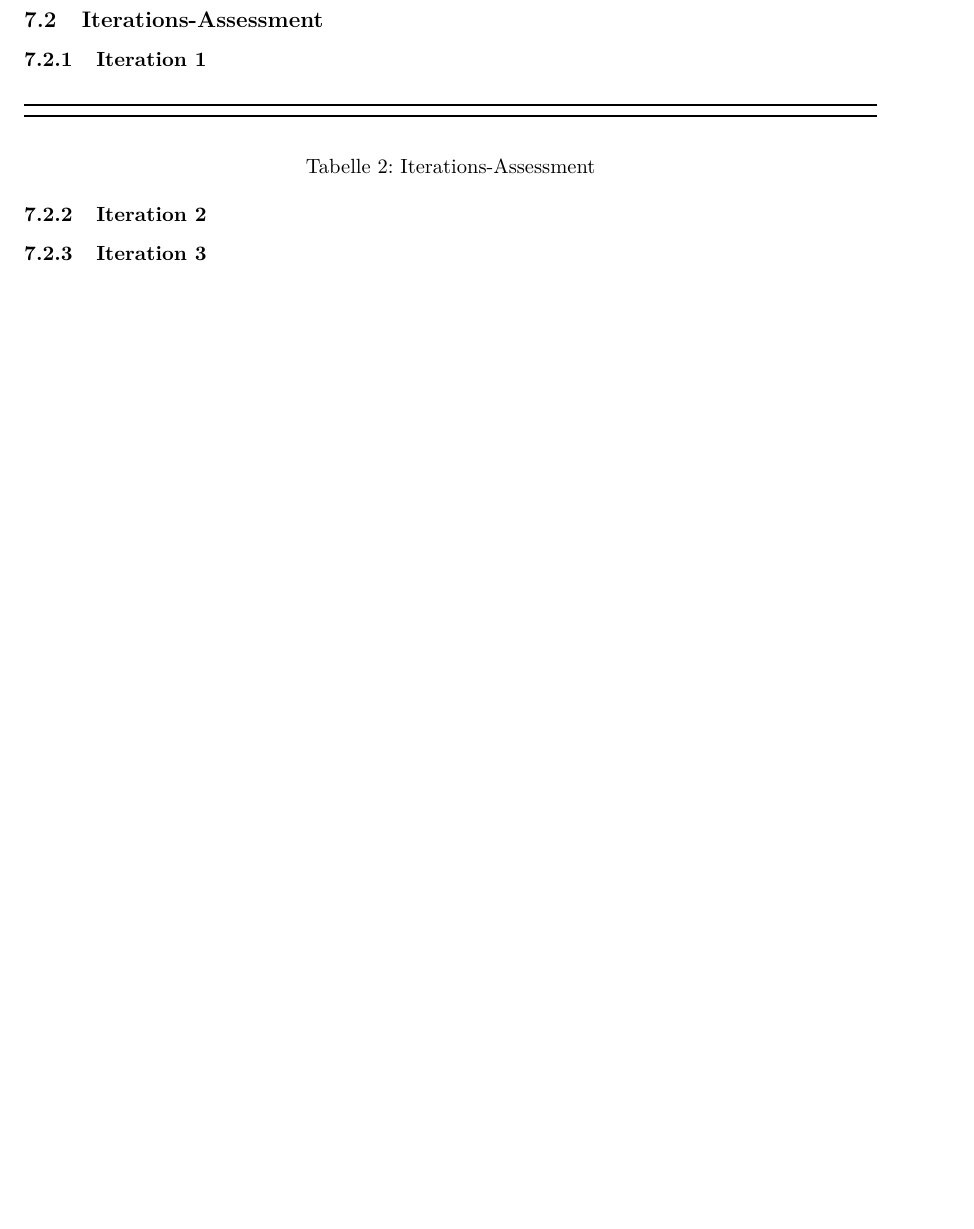
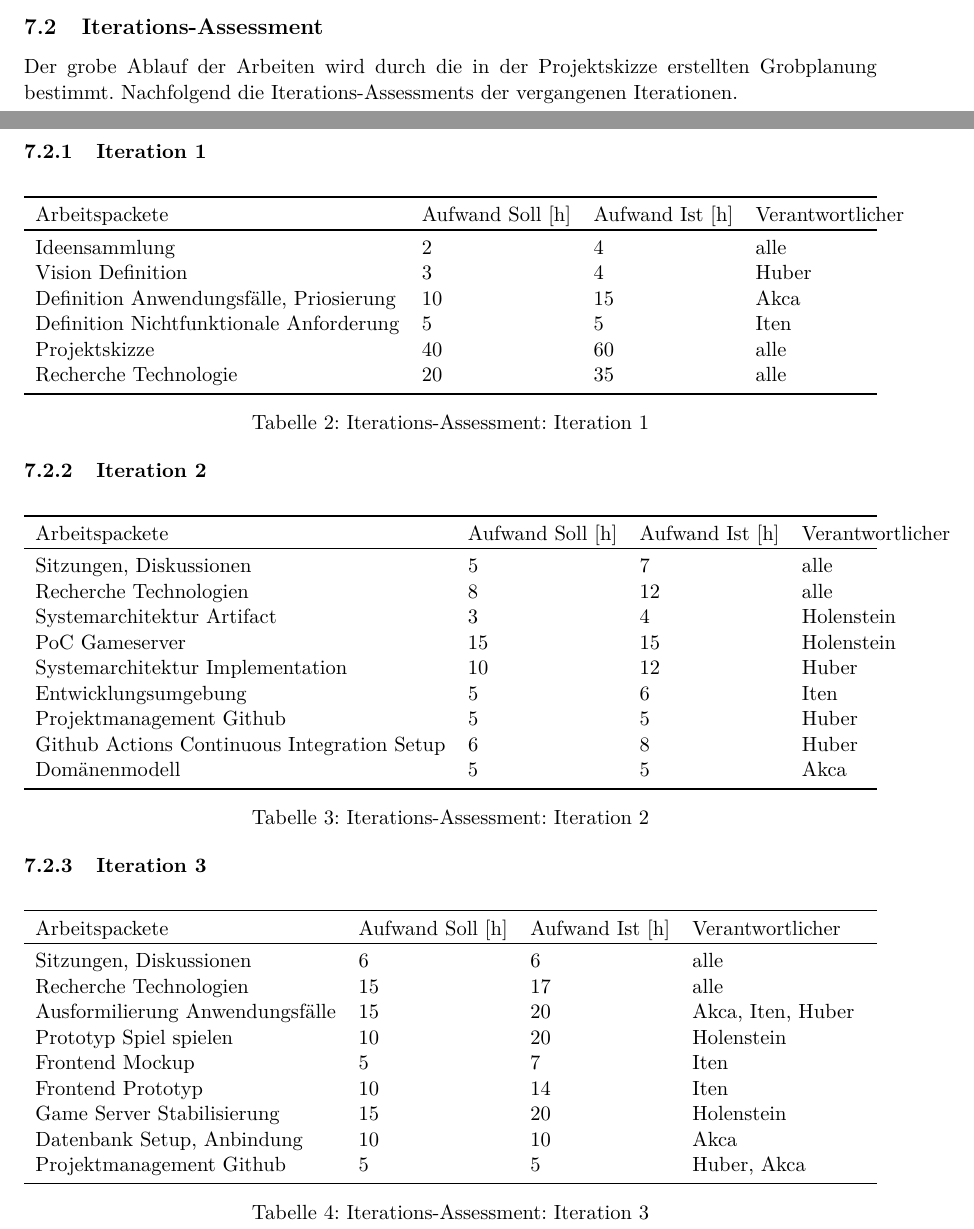
Before and after one commit to 22phuber/tron-light-cycles, a LaTeX document (documents/solution-architecture/solution-architecture.tex): part of page 21 of 22 before the commit and two parts of pages 20 and 21 of 22 after it, the two joined at a grey line, cut so that both start at the same text, the shorter picture padded with empty space. Compiled offline with pdfLaTeX.

Commit message:
Iterations-Assessment: from Github to TeX

```diff
--- a/documents/solution-architecture/solution-architecture.tex
+++ b/documents/solution-architecture/solution-architecture.tex
@@ -477,22 +476,67 @@ wird zum Login-Screen weitergeleitet.
     \end{table}
 
     \subsection{Iterations-Assessment}
+    Der grobe Ablauf der Arbeiten wird durch die in der Projektskizze erstellten Grobplanung bestimmt. Nachfolgend die Iterations-Assessments der vergangenen Iterationen.
 
     \subsubsection{Iteration 1}
     \begin{table}[H]
-        \caption{Iterations-Assessment}
-        \begin{tabularx}{\textwidth}{X}
+        \caption{Iterations-Assessment: Iteration 1}
+        \begin{tabularx}{\textwidth}{l l l l}
             \toprule
-
+            Arbeitspackete & Aufwand Soll [h] & Aufwand Ist [h] & Verantwortlicher \\
+            \toprule
+            Ideensammlung & 2 & 4 & alle \\
+            Vision Definition & 3 & 4 & Huber \\
+            Definition Anwendungsfälle, Priosierung & 10 & 15 & Akca \\
+            Definition Nichtfunktionale Anforderung & 5 & 5 & Iten \\
+            Projektskizze & 40 & 60 & alle \\
+            Recherche Technologie & 20 & 35 & alle \\
             \bottomrule
         \end{tabularx}
         \label{tab:Iterations-Assessment: Iteration 1}
     \end{table}
 
     \subsubsection{Iteration 2}
+    \begin{table}[H]
+        \caption{Iterations-Assessment: Iteration 2}
+        \begin{tabularx}{\textwidth}{l l l l}
+            \toprule
+            Arbeitspackete & Aufwand Soll [h] & Aufwand Ist [h] & Verantwortlicher \\
+            \toprule
+            Sitzungen, Diskussionen & 5 & 7 & alle \\
+            Recherche Technologien & 8 & 12 & alle \\
+            Systemarchitektur Artifact & 3 & 4 & Holenstein \\
+            PoC Gameserver & 15 & 15 & Holenstein \\
+            Systemarchitektur Implementation & 10 & 12 & Huber \\
+            Entwicklungsumgebung & 5 & 6 & Iten \\
+            Projektmanagement Github & 5 & 5 & Huber \\
+            Github Actions Continuous Integration Setup & 6 & 8 & Huber \\
+            Domänenmodell & 5 & 5 & Akca \\
+            \bottomrule
+        \end{tabularx}
+        \label{tab:Iterations-Assessment: Iteration 2}
+    \end{table}
 
     \subsubsection{Iteration 3}
-
+    \begin{table}[H]
+        \caption{Iterations-Assessment: Iteration 3}
+        \begin{tabularx}{\textwidth}{l l l l}
+            \toprule
+            Arbeitspackete & Aufwand Soll [h] & Aufwand Ist [h] & Verantwortlicher \\
+            \toprule
+            Sitzungen, Diskussionen & 6 & 6 & alle \\
+            Recherche Technologien & 15 & 17 & alle \\
+            Ausformilierung Anwendungsfälle & 15 & 20 & Akca, Iten, Huber \\
+            Prototyp Spiel spielen & 10 & 20 & Holenstein \\
+            Frontend Mockup & 5 & 7 & Iten \\
+            Frontend Prototyp & 10 & 14 & Iten \\
+            Game Server Stabilisierung & 15 & 20 & Holenstein \\
+            Datenbank Setup, Anbindung & 10 & 10 & Akca \\
+            Projektmanagement Github & 5 & 5 & Huber, Akca \\
+            \bottomrule
+        \end{tabularx}
+        \label{tab:Iterations-Assessment: Iteration 3}
+    \end{table}
     % Appendix after this
      \newpage
 
```
Also changed, not shown: documents/solution-architecture/solution-architecture.tex (5 more changed lines).
